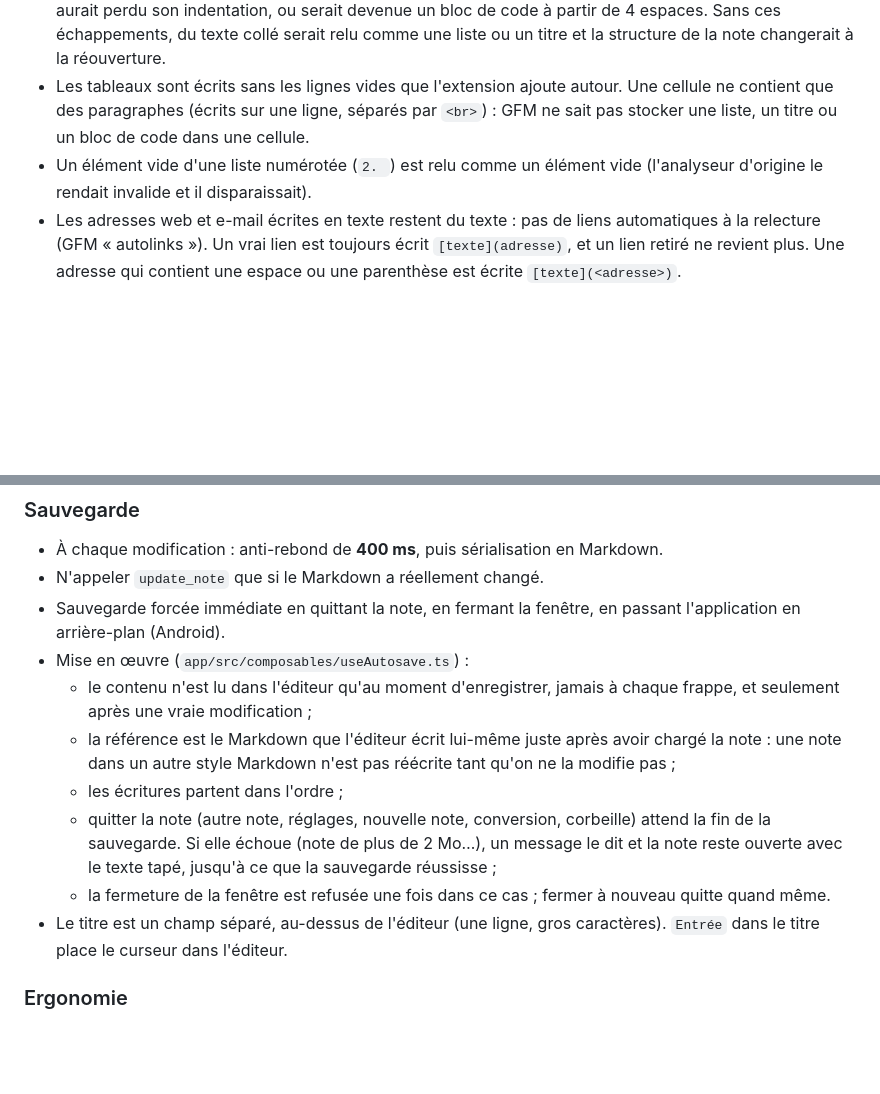
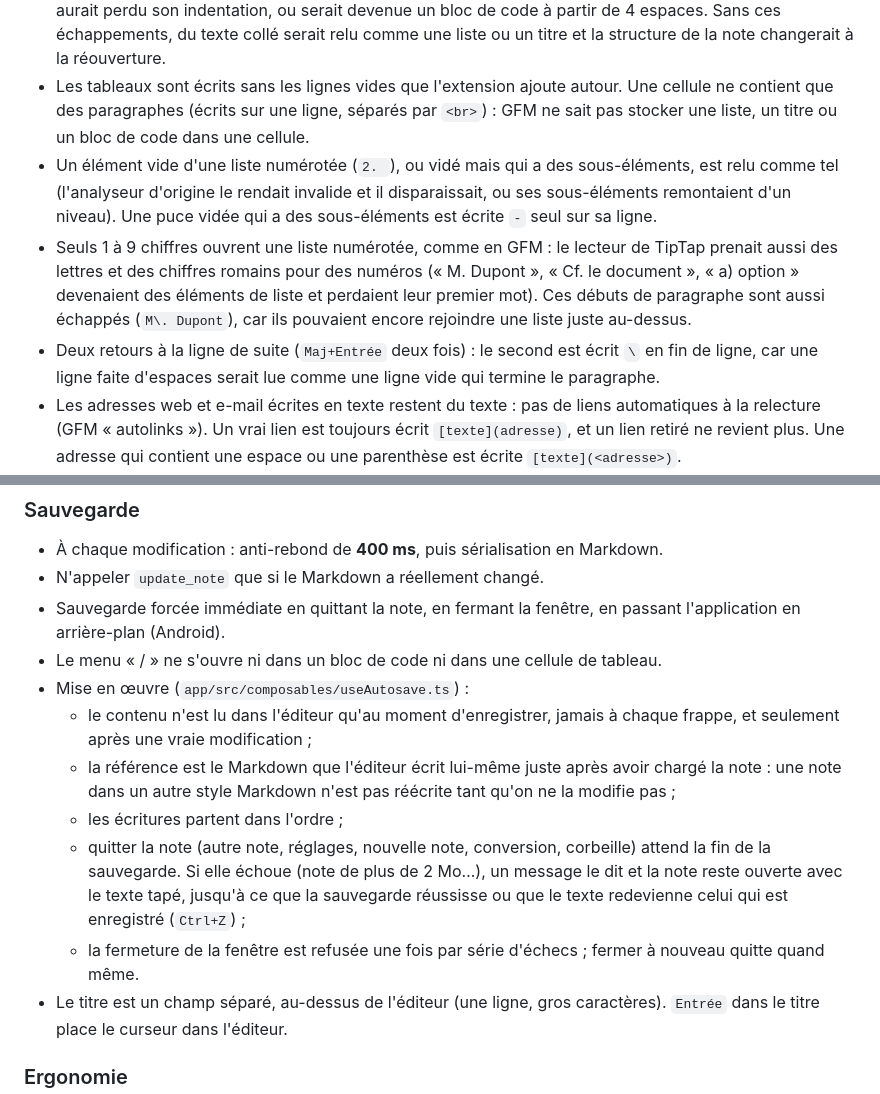
Before and after one commit to PierreBultez/meche, a Markdown page: docs/05-editeur.md, 2 parts joined by grey strips. GitHub-like rendering; blank space fills up the shorter version.

Commit message:
docs: record the second round of phase 1 fixes
05: numbered lists read the GFM way, consecutive line breaks, emptied
list items, the « / » menu in tables, refused saves. 03: the search
index decodes rich notes with a Rust SQL function that skips code.

Co-Authored-By: Claude Opus 5.5 <noreply@anthropic.com>
Claude-Session: https://claude.ai/code/session_01DjrMgknZ3TzXHoXVysafKW

`````diff
--- a/docs/05-editeur.md
+++ b/docs/05-editeur.md
@@ -42,7 +42,9 @@ Pas de souligné (n'existe pas en Markdown), pas de couleurs, pas d'images en V1
 - Chaque éditeur a son propre analyseur `marked`. Avec l'analyseur partagé par défaut, `@tiptap/markdown` y ajoutait ses règles à chaque note ouverte : elles s'empilaient (600 après 200 notes) et l'ouverture ralentissait au fil de la journée.
 - Une ligne de paragraphe qui commence comme un bloc Markdown (`1. `, `- ` ou `-` seul, `+`, `# `, `> `, ```` ``` ````, `---`, `--` ou `=` après un retour à la ligne) est échappée à l'écriture (`1\. `, `\- `…). Une ligne qui commence par des espaces ou une tabulation voit son premier caractère écrit `&#32;` ou `&#9;` : relue, elle aurait perdu son indentation, ou serait devenue un bloc de code à partir de 4 espaces. Sans ces échappements, du texte collé serait relu comme une liste ou un titre et la structure de la note changerait à la réouverture.
 - Les tableaux sont écrits sans les lignes vides que l'extension ajoute autour. Une cellule ne contient que des paragraphes (écrits sur une ligne, séparés par `<br>`) : GFM ne sait pas stocker une liste, un titre ou un bloc de code dans une cellule.
-- Un élément vide d'une liste numérotée (`2. `) est relu comme un élément vide (l'analyseur d'origine le rendait invalide et il disparaissait).
+- Un élément vide d'une liste numérotée (`2. `), ou vidé mais qui a des sous-éléments, est relu comme tel (l'analyseur d'origine le rendait invalide et il disparaissait, ou ses sous-éléments remontaient d'un niveau). Une puce vidée qui a des sous-éléments est écrite `-` seul sur sa ligne.
+- Seuls 1 à 9 chiffres ouvrent une liste numérotée, comme en GFM : le lecteur de TipTap prenait aussi des lettres et des chiffres romains pour des numéros (« M. Dupont », « Cf. le document », « a) option » devenaient des éléments de liste et perdaient leur premier mot). Ces débuts de paragraphe sont aussi échappés (`M\. Dupont`), car ils pouvaient encore rejoindre une liste juste au-dessus.
+- Deux retours à la ligne de suite (`Maj+Entrée` deux fois) : le second est écrit `\` en fin de ligne, car une ligne faite d'espaces serait lue comme une ligne vide qui termine le paragraphe.
 - Les adresses web et e-mail écrites en texte restent du texte : pas de liens automatiques à la relecture (GFM « autolinks »). Un vrai lien est toujours écrit `[texte](adresse)`, et un lien retiré ne revient plus. Une adresse qui contient une espace ou une parenthèse est écrite `[texte](<adresse>)`.
 - Un bloc de code est clôturé par plus d'accents graves que la plus longue suite qu'il contient (même règle que la conversion en Rust).
 - TipTap garde toujours un paragraphe vide en fin de document (pour pouvoir cliquer sous un tableau ou un bloc de code) : les lignes vides finales sont retirées à la sauvegarde. Sans cela, un simple clic dans une note la marquait comme modifiée.
@@ -54,12 +56,13 @@ Pas de souligné (n'existe pas en Markdown), pas de couleurs, pas d'images en V1
 - À chaque modification : anti-rebond de **400 ms**, puis sérialisation en Markdown.
 - N'appeler `update_note` que si le Markdown a réellement changé.
 - Sauvegarde forcée immédiate en quittant la note, en fermant la fenêtre, en passant l'application en arrière-plan (Android).
+- Le menu « / » ne s'ouvre ni dans un bloc de code ni dans une cellule de tableau.
 - Mise en œuvre (`app/src/composables/useAutosave.ts`) :
   - le contenu n'est lu dans l'éditeur qu'au moment d'enregistrer, jamais à chaque frappe, et seulement après une vraie modification ;
   - la référence est le Markdown que l'éditeur écrit lui-même juste après avoir chargé la note : une note dans un autre style Markdown n'est pas réécrite tant qu'on ne la modifie pas ;
   - les écritures partent dans l'ordre ;
-  - quitter la note (autre note, réglages, nouvelle note, conversion, corbeille) attend la fin de la sauvegarde. Si elle échoue (note de plus de 2 Mo…), un message le dit et la note reste ouverte avec le texte tapé, jusqu'à ce que la sauvegarde réussisse ;
-  - la fermeture de la fenêtre est refusée une fois dans ce cas ; fermer à nouveau quitte quand même.
+  - quitter la note (autre note, réglages, nouvelle note, conversion, corbeille) attend la fin de la sauvegarde. Si elle échoue (note de plus de 2 Mo…), un message le dit et la note reste ouverte avec le texte tapé, jusqu'à ce que la sauvegarde réussisse ou que le texte redevienne celui qui est enregistré (`Ctrl+Z`) ;
+  - la fermeture de la fenêtre est refusée une fois par série d'échecs ; fermer à nouveau quitte quand même.
 - Le titre est un champ séparé, au-dessus de l'éditeur (une ligne, gros caractères). `Entrée` dans le titre place le curseur dans l'éditeur.
 
 ### Ergonomie
`````
Also changed, not shown: docs/03-modele-donnees.md (+1 -1 lines).
